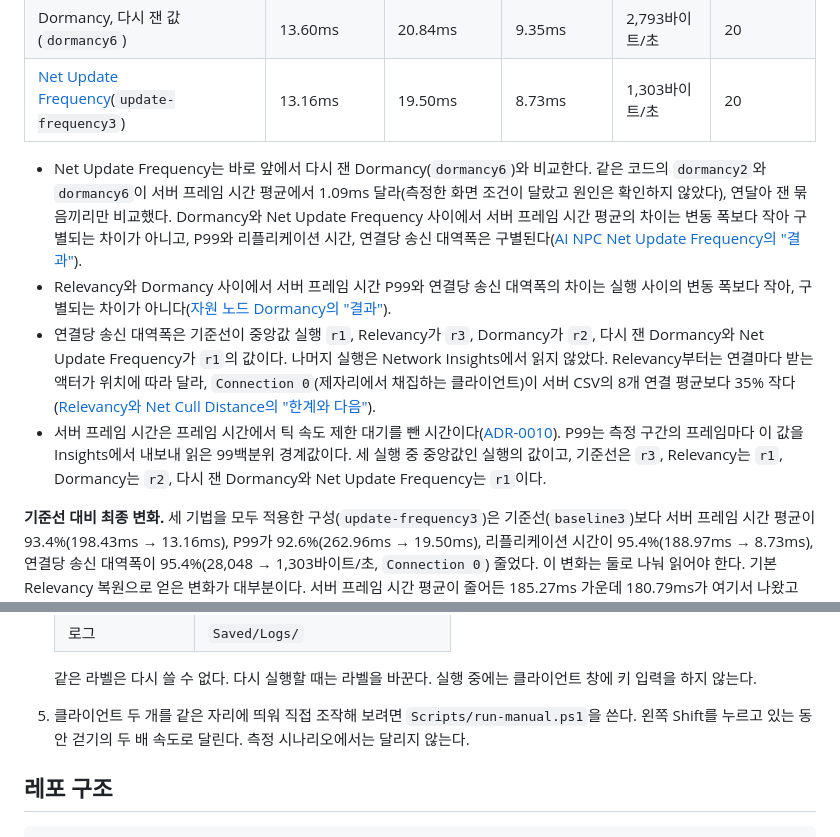
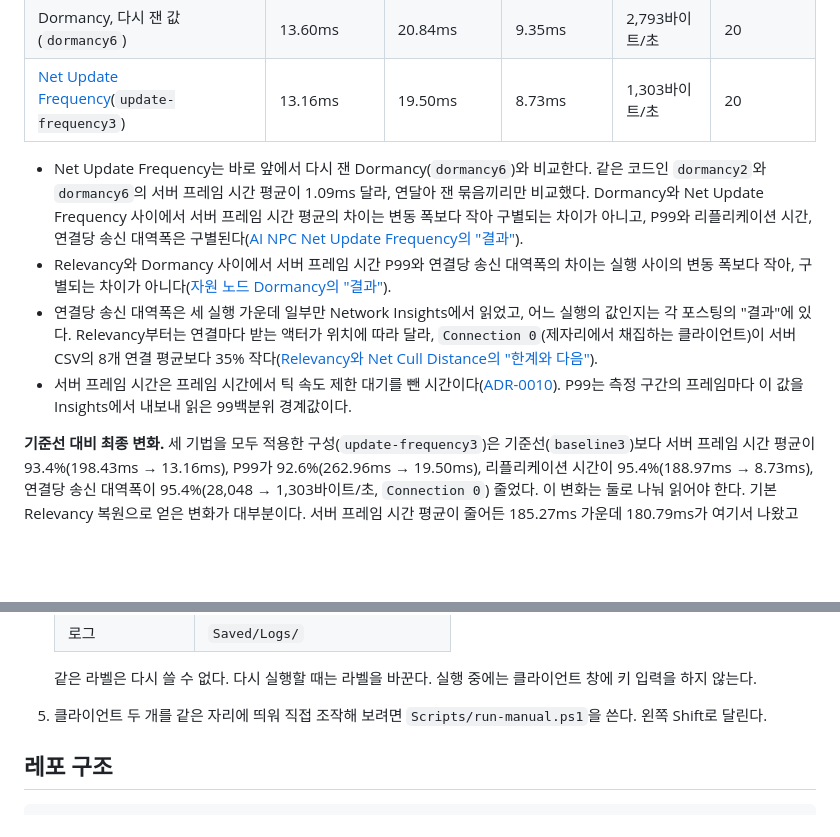
Before and after one commit to hon454/ue-dedicated-server-optimization-lab, a Markdown page: README.md, 2 parts joined by grey strips. Rendered like a GitHub page; blank space fills up the shorter version.

Commit message:
docs: trim run-level asides from the readme
Drop the unexplained screen-condition aside, the per-configuration run indices for bandwidth and P99 (each post's results section keeps them), and the note that the scenario never runs.

```diff
--- a/README.md
+++ b/README.md
@@ -92,10 +92,10 @@ flowchart LR
 | Dormancy, 다시 잰 값(`dormancy6`) | 13.60ms | 20.84ms | 9.35ms | 2,793바이트/초 | 20 |
 | [Net Update Frequency](Posts/04-update-frequency/README.md)(`update-frequency3`) | 13.16ms | 19.50ms | 8.73ms | 1,303바이트/초 | 20 |
 
-- Net Update Frequency는 바로 앞에서 다시 잰 Dormancy(`dormancy6`)와 비교한다. 같은 코드의 `dormancy2`와 `dormancy6`이 서버 프레임 시간 평균에서 1.09ms 달라(측정한 화면 조건이 달랐고 원인은 확인하지 않았다), 연달아 잰 묶음끼리만 비교했다. Dormancy와 Net Update Frequency 사이에서 서버 프레임 시간 평균의 차이는 변동 폭보다 작아 구별되는 차이가 아니고, P99와 리플리케이션 시간, 연결당 송신 대역폭은 구별된다([AI NPC Net Update Frequency의 "결과"](Posts/04-update-frequency/README.md#결과)).
+- Net Update Frequency는 바로 앞에서 다시 잰 Dormancy(`dormancy6`)와 비교한다. 같은 코드인 `dormancy2`와 `dormancy6`의 서버 프레임 시간 평균이 1.09ms 달라, 연달아 잰 묶음끼리만 비교했다. Dormancy와 Net Update Frequency 사이에서 서버 프레임 시간 평균의 차이는 변동 폭보다 작아 구별되는 차이가 아니고, P99와 리플리케이션 시간, 연결당 송신 대역폭은 구별된다([AI NPC Net Update Frequency의 "결과"](Posts/04-update-frequency/README.md#결과)).
 - Relevancy와 Dormancy 사이에서 서버 프레임 시간 P99와 연결당 송신 대역폭의 차이는 실행 사이의 변동 폭보다 작아, 구별되는 차이가 아니다([자원 노드 Dormancy의 "결과"](Posts/03-dormancy/README.md#결과)).
-- 연결당 송신 대역폭은 기준선이 중앙값 실행 `r1`, Relevancy가 `r3`, Dormancy가 `r2`, 다시 잰 Dormancy와 Net Update Frequency가 `r1`의 값이다. 나머지 실행은 Network Insights에서 읽지 않았다. Relevancy부터는 연결마다 받는 액터가 위치에 따라 달라, `Connection 0`(제자리에서 채집하는 클라이언트)이 서버 CSV의 8개 연결 평균보다 35% 작다([Relevancy와 Net Cull Distance의 "한계와 다음"](Posts/02-relevancy/README.md#한계와-다음)).
-- 서버 프레임 시간은 프레임 시간에서 틱 속도 제한 대기를 뺀 시간이다([ADR-0010](Docs/Decisions/0010-frame-time-without-tick-wait.md)). P99는 측정 구간의 프레임마다 이 값을 Insights에서 내보내 읽은 99백분위 경계값이다. 세 실행 중 중앙값인 실행의 값이고, 기준선은 `r3`, Relevancy는 `r1`, Dormancy는 `r2`, 다시 잰 Dormancy와 Net Update Frequency는 `r1`이다.
+- 연결당 송신 대역폭은 세 실행 가운데 일부만 Network Insights에서 읽었고, 어느 실행의 값인지는 각 포스팅의 "결과"에 있다. Relevancy부터는 연결마다 받는 액터가 위치에 따라 달라, `Connection 0`(제자리에서 채집하는 클라이언트)이 서버 CSV의 8개 연결 평균보다 35% 작다([Relevancy와 Net Cull Distance의 "한계와 다음"](Posts/02-relevancy/README.md#한계와-다음)).
+- 서버 프레임 시간은 프레임 시간에서 틱 속도 제한 대기를 뺀 시간이다([ADR-0010](Docs/Decisions/0010-frame-time-without-tick-wait.md)). P99는 측정 구간의 프레임마다 이 값을 Insights에서 내보내 읽은 99백분위 경계값이다.
 
 **기준선 대비 최종 변화.** 세 기법을 모두 적용한 구성(`update-frequency3`)은 기준선(`baseline3`)보다 서버 프레임 시간 평균이 93.4%(198.43ms → 13.16ms), P99가 92.6%(262.96ms → 19.50ms), 리플리케이션 시간이 95.4%(188.97ms → 8.73ms), 연결당 송신 대역폭이 95.4%(28,048 → 1,303바이트/초, `Connection 0`) 줄었다. 이 변화는 둘로 나눠 읽어야 한다. 기본 Relevancy 복원으로 얻은 변화가 대부분이다. 서버 프레임 시간 평균이 줄어든 185.27ms 가운데 180.79ms가 여기서 나왔고(198.43ms → 17.64ms, -91.1%), 이것은 기준선이 일부러 끈 엔진 기본 동작을 되돌린 것이다. 그 뒤의 두 기법으로 얻은 변화는 각 글에서 연달아 잰 묶음끼리 비교한 값이다. 자원 노드 Dormancy는 서버 프레임 시간 평균을 16.7%(17.64ms → 14.69ms), 리플리케이션 시간을 22.6%(13.14ms → 10.17ms) 줄였다. AI NPC Net Update Frequency는 연결당 송신 대역폭을 53.3%(2,793 → 1,303바이트/초), 리플리케이션 시간을 6.6%(9.35ms → 8.73ms) 줄였고, 서버 프레임 시간 평균은 구별되는 차이가 없었다. 기준선과 `update-frequency3`은 측정한 화면 조건이 다르지만, 같은 코드가 화면 조건에 따라 달라진 폭(1.09ms)은 기준선과의 차이(185.27ms)에 비해 작다.
 
@@ -177,7 +177,7 @@ xychart-beta
 
    같은 라벨은 다시 쓸 수 없다. 다시 실행할 때는 라벨을 바꾼다. 실행 중에는 클라이언트 창에 키 입력을 하지 않는다.
 
-5. 클라이언트 두 개를 같은 자리에 띄워 직접 조작해 보려면 `Scripts/run-manual.ps1`을 쓴다. 왼쪽 Shift를 누르고 있는 동안 걷기의 두 배 속도로 달린다. 측정 시나리오에서는 달리지 않는다.
+5. 클라이언트 두 개를 같은 자리에 띄워 직접 조작해 보려면 `Scripts/run-manual.ps1`을 쓴다. 왼쪽 Shift로 달린다.
 
 ## 레포 구조
 
```
